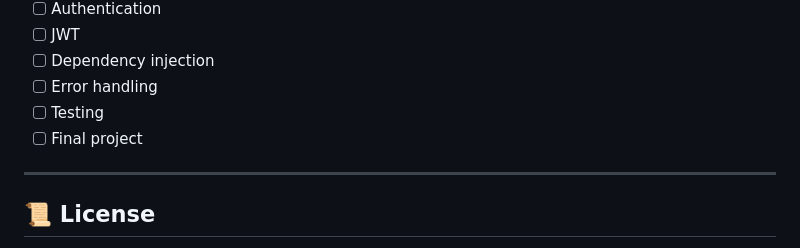
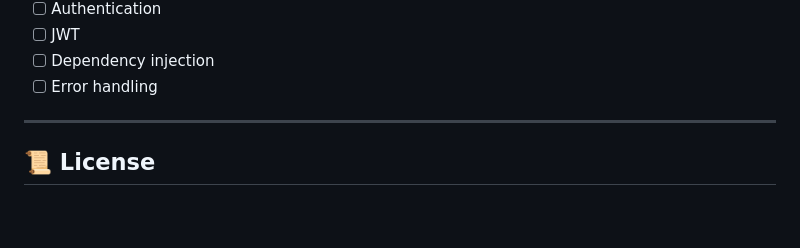
Before and after one commit to shreyankumar29-stack/FastAPI_Tutorials, a Markdown page: README.md, the part around the change. Rendered like a GitHub page; blank space fills up the shorter version.

Commit message:
Initial Commits

```diff
--- a/README.md
+++ b/README.md
@@ -392,8 +392,6 @@ This course is being followed primarily through Corey Schafer's FastAPI tutorial
 * [ ] JWT
 * [ ] Dependency injection
 * [ ] Error handling
-* [ ] Testing
-* [ ] Final project
 
 ---
 
```
